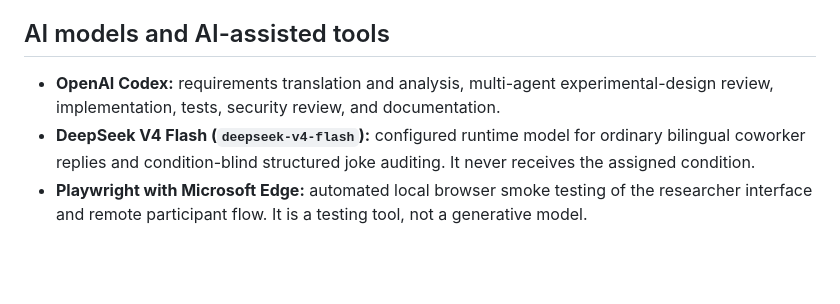
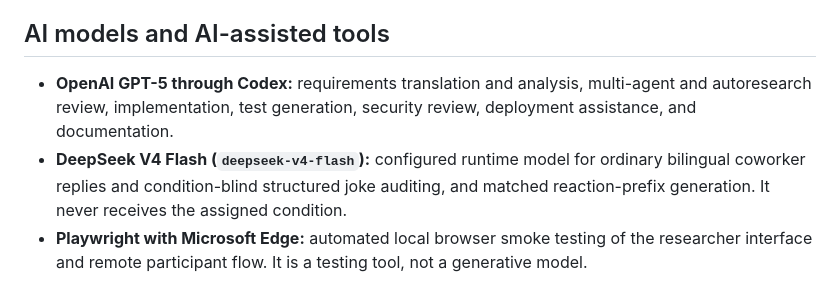
Before and after one commit to zhy1126/Joke-ChatBot, a Markdown page: docs/SUBMISSION.md, the part around one of its changes. GitHub-like rendering; blank space fills up the shorter version.

```diff
--- a/docs/SUBMISSION.md
+++ b/docs/SUBMISSION.md
@@ -92,12 +101,13 @@ reasons. A debrief follows data submission.
 
 ## AI models and AI-assisted tools
 
-- **OpenAI Codex:** requirements translation and analysis, multi-agent
-  experimental-design review, implementation, tests, security review, and
-  documentation.
+- **OpenAI GPT-5 through Codex:** requirements translation and analysis,
+  multi-agent and autoresearch review, implementation, test generation,
+  security review, deployment assistance, and documentation.
 - **DeepSeek V4 Flash (`deepseek-v4-flash`):** configured runtime model for
   ordinary bilingual coworker replies and condition-blind structured joke
-  auditing. It never receives the assigned condition.
+  auditing, and matched reaction-prefix generation. It never receives the
+  assigned condition.
 - **Playwright with Microsoft Edge:** automated local browser smoke testing of
   the researcher interface and remote participant flow. It is a testing tool,
   not a generative model.
```
Also changed, not shown: other parts of docs/SUBMISSION.md (+31 -22 lines).
